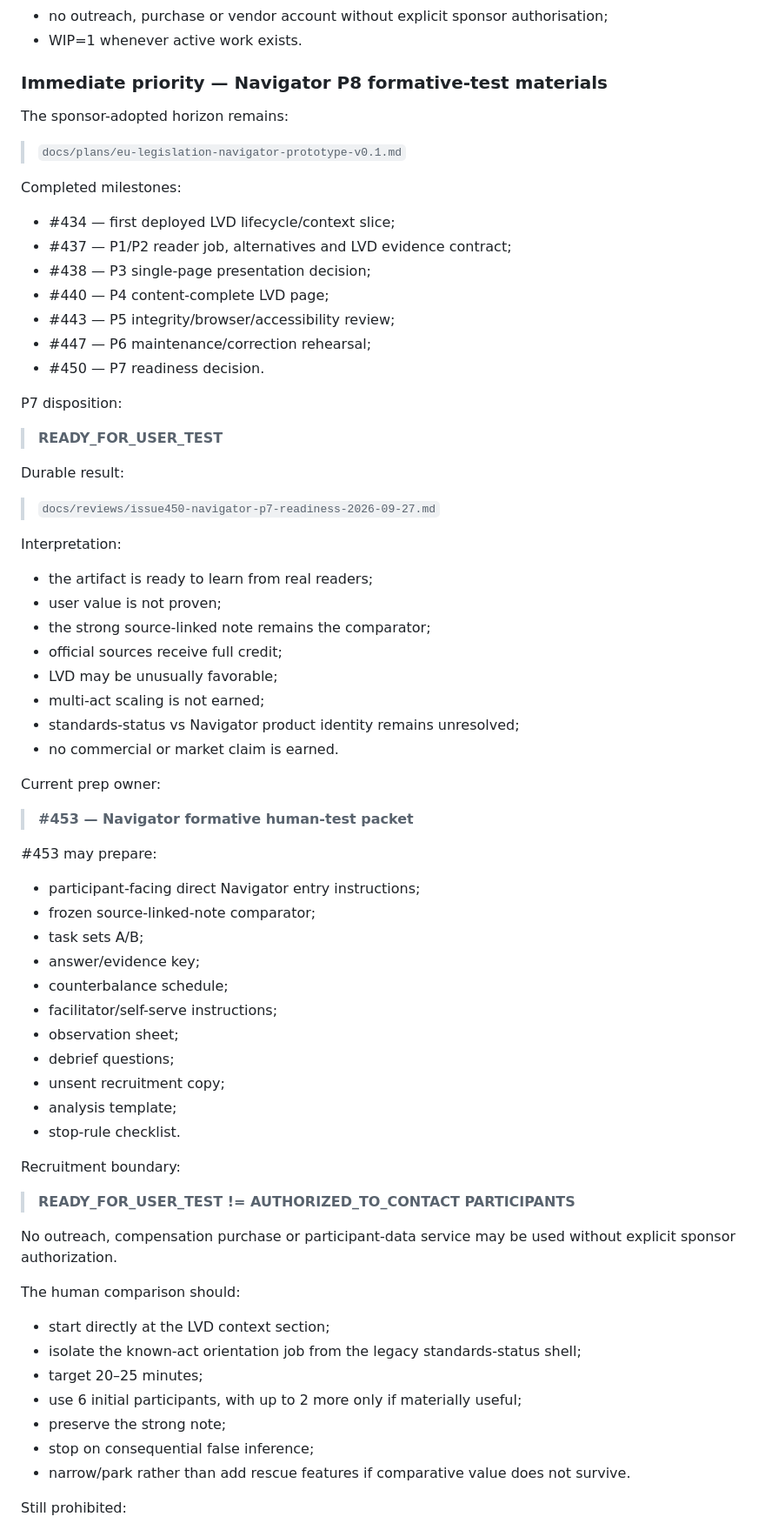
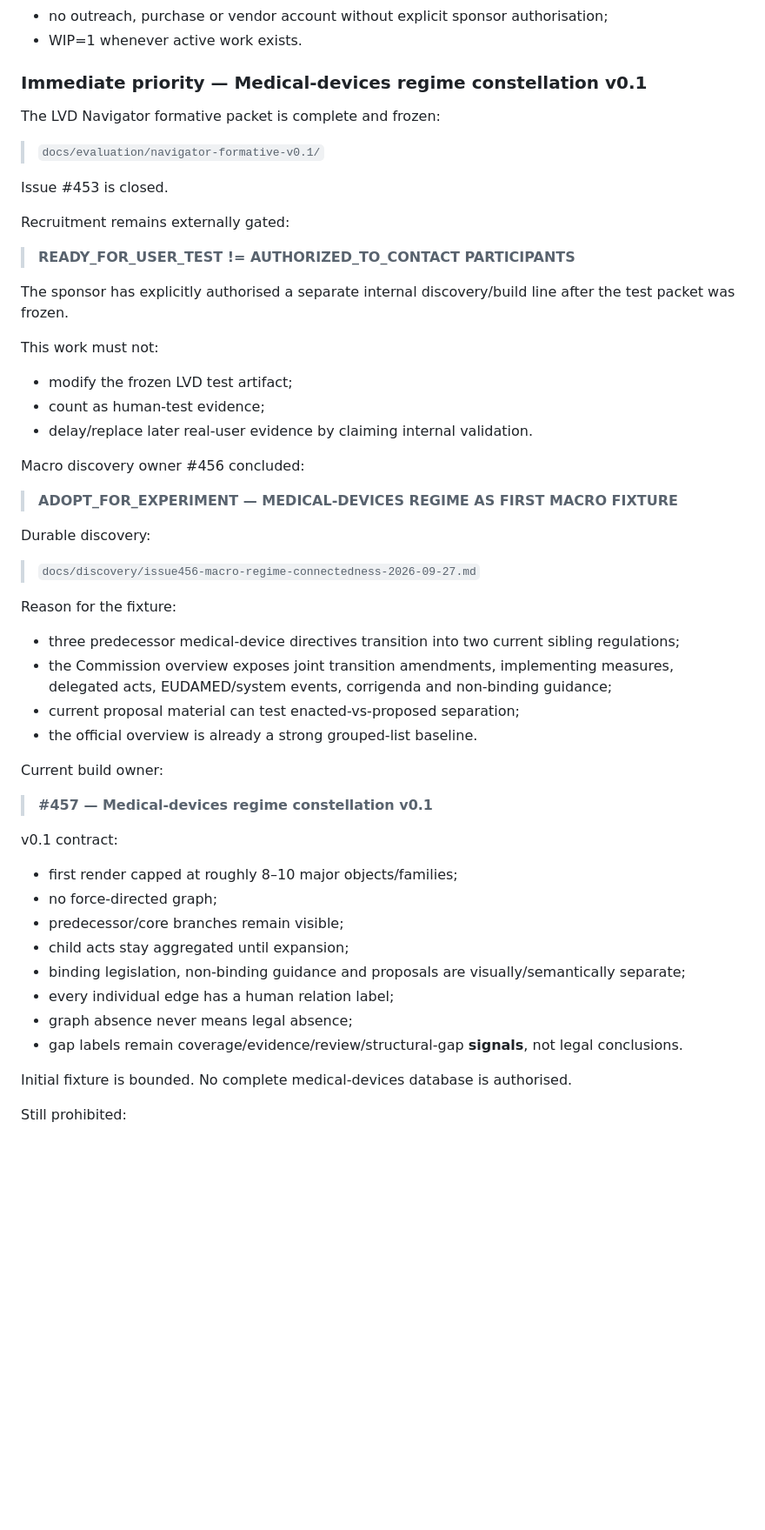
Before and after one commit to kaastumor/morrow-needle, a Markdown page: BACKLOG.md, the part around one of its changes. Shown at 87% size. GitHub-like rendering; blank space fills up the shorter version.

Commit message:
#456 select medical-devices regime for macro connectedness experiment (#458)
* #456 select medical-devices regime for macro connectedness experiment

* #456 hand macro-regime discovery to #457

```diff
--- a/BACKLOG.md
+++ b/BACKLOG.md
@@ -165,71 +165,53 @@ Preserve without reinterpretation:
 - no outreach, purchase or vendor account without explicit sponsor authorisation;
 - WIP=1 whenever active work exists.
 
-### Immediate priority — Navigator P8 formative-test materials
+### Immediate priority — Medical-devices regime constellation v0.1
 
-The sponsor-adopted horizon remains:
+The LVD Navigator formative packet is complete and frozen:
 
-> `docs/plans/eu-legislation-navigator-prototype-v0.1.md`
+> `docs/evaluation/navigator-formative-v0.1/`
 
-Completed milestones:
+Issue #453 is closed.
 
-- #434 — first deployed LVD lifecycle/context slice;
-- #437 — P1/P2 reader job, alternatives and LVD evidence contract;
-- #438 — P3 single-page presentation decision;
-- #440 — P4 content-complete LVD page;
-- #443 — P5 integrity/browser/accessibility review;
-- #447 — P6 maintenance/correction rehearsal;
-- #450 — P7 readiness decision.
-
-P7 disposition:
-
-> **READY_FOR_USER_TEST**
-
-Durable result:
-
-> `docs/reviews/issue450-navigator-p7-readiness-2026-09-27.md`
-
-Interpretation:
-
-- the artifact is ready to learn from real readers;
-- user value is not proven;
-- the strong source-linked note remains the comparator;
-- official sources receive full credit;
-- LVD may be unusually favorable;
-- multi-act scaling is not earned;
-- standards-status vs Navigator product identity remains unresolved;
-- no commercial or market claim is earned.
-
-Current prep owner:
-
-> **#453 — Navigator formative human-test packet**
-
-#453 may prepare:
-- participant-facing direct Navigator entry instructions;
-- frozen source-linked-note comparator;
-- task sets A/B;
-- answer/evidence key;
-- counterbalance schedule;
-- facilitator/self-serve instructions;
-- observation sheet;
-- debrief questions;
-- unsent recruitment copy;
-- analysis template;
-- stop-rule checklist.
-
-Recruitment boundary:
+Recruitment remains externally gated:
 
 > **READY_FOR_USER_TEST != AUTHORIZED_TO_CONTACT PARTICIPANTS**
 
-No outreach, compensation purchase or participant-data service may be used without explicit sponsor authorization.
+The sponsor has explicitly authorised a separate internal discovery/build line after the test packet was frozen.
 
-The human comparison should:
-- start directly at the LVD context section;
-- isolate the known-act orientation job from the legacy standards-status shell;
-- target 20–25 minutes;
-- use 6 initial participants, with up to 2 more only if materially useful;
-- preserve the strong note;
-- stop on consequential false inference;
-- narrow/park rather than add rescue features if comparative value does not survive.
+This work must not:
+- modify the frozen LVD test artifact;
+- count as human-test evidence;
+- delay/replace later real-user evidence by claiming internal validation.
+
+Macro discovery owner #456 concluded:
+
+> **ADOPT_FOR_EXPERIMENT — MEDICAL-DEVICES REGIME AS FIRST MACRO FIXTURE**
+
+Durable discovery:
+
+> `docs/discovery/issue456-macro-regime-connectedness-2026-09-27.md`
+
+Reason for the fixture:
+- three predecessor medical-device directives transition into two current sibling regulations;
+- the Commission overview exposes joint transition amendments, implementing measures, delegated acts, EUDAMED/system events, corrigenda and non-binding guidance;
+- current proposal material can test enacted-vs-proposed separation;
+- the official overview is already a strong grouped-list baseline.
+
+Current build owner:
+
+> **#457 — Medical-devices regime constellation v0.1**
+
+v0.1 contract:
+- first render capped at roughly 8–10 major objects/families;
+- no force-directed graph;
+- predecessor/core branches remain visible;
+- child acts stay aggregated until expansion;
+- binding legislation, non-binding guidance and proposals are visually/semantically separate;
+- every individual edge has a human relation label;
+- graph absence never means legal absence;
+- gap labels remain coverage/evidence/review/structural-gap **signals**, not legal conclusions.
+
+Initial fixture is bounded. No complete medical-devices database is authorised.
 
 Still prohibited:
```
Also changed, not shown: other parts of BACKLOG.md (+9 -9 lines), docs/discovery/issue456-macro-regime-connectedness-2026-09-27.md (added, +495 -0 lines).
